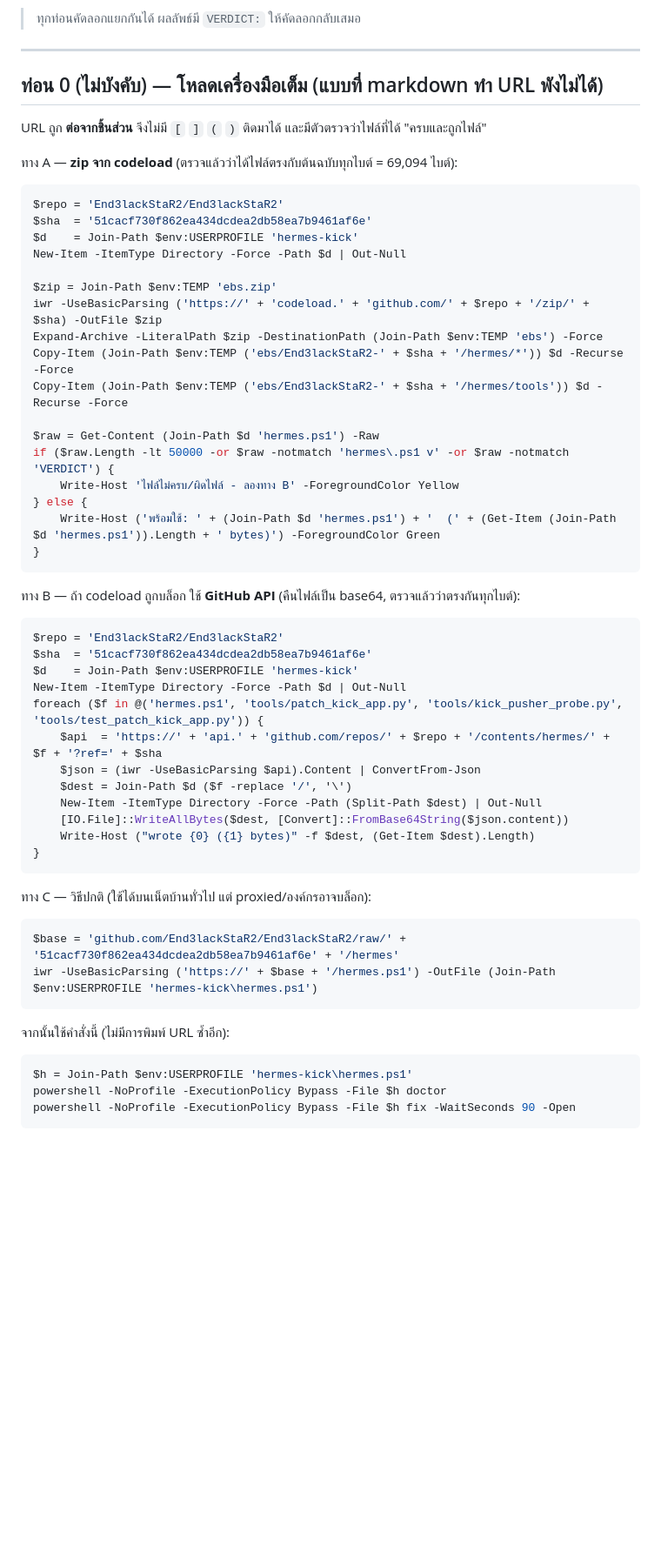
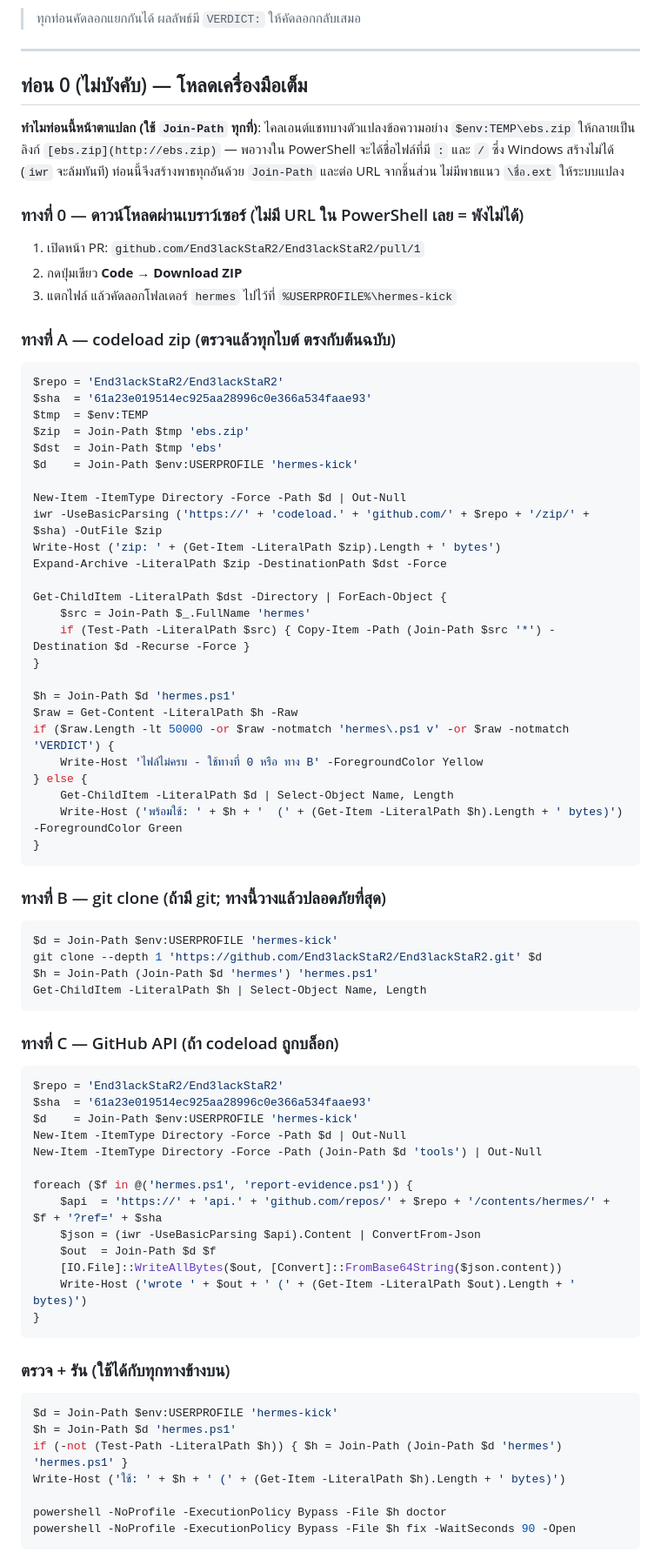
Before and after one commit to End3lackStaR2/End3lackStaR2, a Markdown page: hermes/MANUAL-FALLBACK-TH.md, the part around one of its changes. Shown at 87% size. Rendered like a GitHub page; blank space fills up the shorter version.

````diff
--- a/hermes/MANUAL-FALLBACK-TH.md
+++ b/hermes/MANUAL-FALLBACK-TH.md
@@ -7,60 +7,84 @@
 
 ---
 
-## ท่อน 0 (ไม่บังคับ) — โหลดเครื่องมือเต็ม (แบบที่ markdown ทำ URL พังไม่ได้)
+## ท่อน 0 (ไม่บังคับ) — โหลดเครื่องมือเต็ม
 
-URL ถูก **ต่อจากชิ้นส่วน** จึงไม่มี `[` `]` `(` `)` ติดมาได้ และมีตัวตรวจว่าไฟล์ที่ได้ "ครบและถูกไฟล์"
+**ทำไมท่อนนี้หน้าตาแปลก (ใช้ `Join-Path` ทุกที่)**: ไคลเอนต์แชทบางตัวแปลงข้อความอย่าง
+`$env:TEMP\ebs.zip` ให้กลายเป็นลิงก์ `[ebs.zip](http://ebs.zip)` — พอวางใน PowerShell
+จะได้ชื่อไฟล์ที่มี `:` และ `/` ซึ่ง Windows สร้างไม่ได้ (`iwr` จะล้มทันที)
+ท่อนนี้จึงสร้างพาธทุกอันด้วย `Join-Path` และต่อ URL จากชิ้นส่วน ไม่มีพาธแนว `\ชื่อ.ext` ให้ระบบแปลง
 
-ทาง A — **zip จาก codeload** (ตรวจแล้วว่าได้ไฟล์ตรงกับต้นฉบับทุกไบต์ = 69,094 ไบต์):
+### ทางที่ 0 — ดาวน์โหลดผ่านเบราว์เซอร์ (ไม่มี URL ใน PowerShell เลย = พังไม่ได้)
+
+1. เปิดหน้า PR: `github.com/End3lackStaR2/End3lackStaR2/pull/1`
+2. กดปุ่มเขียว **Code → Download ZIP**
+3. แตกไฟล์ แล้วคัดลอกโฟลเดอร์ `hermes` ไปไว้ที่ `%USERPROFILE%\hermes-kick`
+
+### ทางที่ A — codeload zip (ตรวจแล้วทุกไบต์ ตรงกับต้นฉบับ)
 
 ```powershell
 $repo = 'End3lackStaR2/End3lackStaR2'
-$sha  = '51cacf730f862ea434dcdea2db58ea7b9461af6e'
+$sha  = '61a23e019514ec925aa28996c0e366a534faae93'
+$tmp  = $env:TEMP
+$zip  = Join-Path $tmp 'ebs.zip'
+$dst  = Join-Path $tmp 'ebs'
 $d    = Join-Path $env:USERPROFILE 'hermes-kick'
+
 New-Item -ItemType Directory -Force -Path $d | Out-Null
+iwr -UseBasicParsing ('https://' + 'codeload.' + 'github.com/' + $repo + '/zip/' + $sha) -OutFile $zip
+Write-Host ('zip: ' + (Get-Item -LiteralPath $zip).Length + ' bytes')
+Expand-Archive -LiteralPath $zip -DestinationPath $dst -Force
 
-$zip = Join-Path $env:TEMP 'ebs.zip'
-iwr -UseBasicParsing ('https://' + 'codeload.' + 'github.com/' + $repo + '/zip/' + $sha) -OutFile $zip
-Expand-Archive -LiteralPath $zip -DestinationPath (Join-Path $env:TEMP 'ebs') -Force
-Copy-Item (Join-Path $env:TEMP ('ebs/End3lackStaR2-' + $sha + '/hermes/*')) $d -Recurse -Force
-Copy-Item (Join-Path $env:TEMP ('ebs/End3lackStaR2-' + $sha + '/hermes/tools')) $d -Recurse -Force
+Get-ChildItem -LiteralPath $dst -Directory | ForEach-Object {
+    $src = Join-Path $_.FullName 'hermes'
+    if (Test-Path -LiteralPath $src) { Copy-Item -Path (Join-Path $src '*') -Destination $d -Recurse -Force }
+}
 
-$raw = Get-Content (Join-Path $d 'hermes.ps1') -Raw
+$h = Join-Path $d 'hermes.ps1'
+$raw = Get-Content -LiteralPath $h -Raw
 if ($raw.Length -lt 50000 -or $raw -notmatch 'hermes\.ps1 v' -or $raw -notmatch 'VERDICT') {
-    Write-Host 'ไฟล์ไม่ครบ/ผิดไฟล์ - ลองทาง B' -ForegroundColor Yellow
+    Write-Host 'ไฟล์ไม่ครบ - ใช้ทางที่ 0 หรือ ทาง B' -ForegroundColor Yellow
 } else {
-    Write-Host ('พร้อมใช้: ' + (Join-Path $d 'hermes.ps1') + '  (' + (Get-Item (Join-Path $d 'hermes.ps1')).Length + ' bytes)') -ForegroundColor Green
+    Get-ChildItem -LiteralPath $d | Select-Object Name, Length
+    Write-Host ('พร้อมใช้: ' + $h + '  (' + (Get-Item -LiteralPath $h).Length + ' bytes)') -ForegroundColor Green
 }
 ```
 
-ทาง B — ถ้า codeload ถูกบล็อก ใช้ **GitHub API** (คืนไฟล์เป็น base64, ตรวจแล้วว่าตรงกันทุกไบต์):
+### ทางที่ B — git clone (ถ้ามี git; ทางนี้วางแล้วปลอดภัยที่สุด)
+
+```powershell
+$d = Join-Path $env:USERPROFILE 'hermes-kick'
+git clone --depth 1 'https://github.com/End3lackStaR2/End3lackStaR2.git' $d
+$h = Join-Path (Join-Path $d 'hermes') 'hermes.ps1'
+Get-ChildItem -LiteralPath $h | Select-Object Name, Length
+```
+
+### ทางที่ C — GitHub API (ถ้า codeload ถูกบล็อก)
 
 ```powershell
 $repo = 'End3lackStaR2/End3lackStaR2'
-$sha  = '51cacf730f862ea434dcdea2db58ea7b9461af6e'
+$sha  = '61a23e019514ec925aa28996c0e366a534faae93'
 $d    = Join-Path $env:USERPROFILE 'hermes-kick'
 New-Item -ItemType Directory -Force -Path $d | Out-Null
-foreach ($f in @('hermes.ps1', 'tools/patch_kick_app.py', 'tools/kick_pusher_probe.py', 'tools/test_patch_kick_app.py')) {
+New-Item -ItemType Directory -Force -Path (Join-Path $d 'tools') | Out-Null
+
+foreach ($f in @('hermes.ps1', 'report-evidence.ps1')) {
     $api  = 'https://' + 'api.' + 'github.com/repos/' + $repo + '/contents/hermes/' + $f + '?ref=' + $sha
     $json = (iwr -UseBasicParsing $api).Content | ConvertFrom-Json
-    $dest = Join-Path $d ($f -replace '/', '\')
-    New-Item -ItemType Directory -Force -Path (Split-Path $dest) | Out-Null
-    [IO.File]::WriteAllBytes($dest, [Convert]::FromBase64String($json.content))
-    Write-Host ("wrote {0} ({1} bytes)" -f $dest, (Get-Item $dest).Length)
+    $out  = Join-Path $d $f
+    [IO.File]::WriteAllBytes($out, [Convert]::FromBase64String($json.content))
+    Write-Host ('wrote ' + $out + ' (' + (Get-Item -LiteralPath $out).Length + ' bytes)')
 }
 ```
 
-ทาง C — วิธีปกติ (ใช้ได้บนเน็ตบ้านทั่วไป แต่ proxied/องค์กรอาจบล็อก):
+### ตรวจ + รัน (ใช้ได้กับทุกทางข้างบน)
 
 ```powershell
-$base = 'github.com/End3lackStaR2/End3lackStaR2/raw/' + '51cacf730f862ea434dcdea2db58ea7b9461af6e' + '/hermes'
-iwr -UseBasicParsing ('https://' + $base + '/hermes.ps1') -OutFile (Join-Path $env:USERPROFILE 'hermes-kick\hermes.ps1')
-```
+$d = Join-Path $env:USERPROFILE 'hermes-kick'
+$h = Join-Path $d 'hermes.ps1'
+if (-not (Test-Path -LiteralPath $h)) { $h = Join-Path (Join-Path $d 'hermes') 'hermes.ps1' }
+Write-Host ('ใช้: ' + $h + ' (' + (Get-Item -LiteralPath $h).Length + ' bytes)')
 
-จากนั้นใช้คำสั่งนี้ (ไม่มีการพิมพ์ URL ซ้ำอีก):
-
-```powershell
-$h = Join-Path $env:USERPROFILE 'hermes-kick\hermes.ps1'
 powershell -NoProfile -ExecutionPolicy Bypass -File $h doctor
 powershell -NoProfile -ExecutionPolicy Bypass -File $h fix -WaitSeconds 90 -Open
 ```
````
Also changed, not shown: other parts of hermes/MANUAL-FALLBACK-TH.md (+35 -23 lines).
